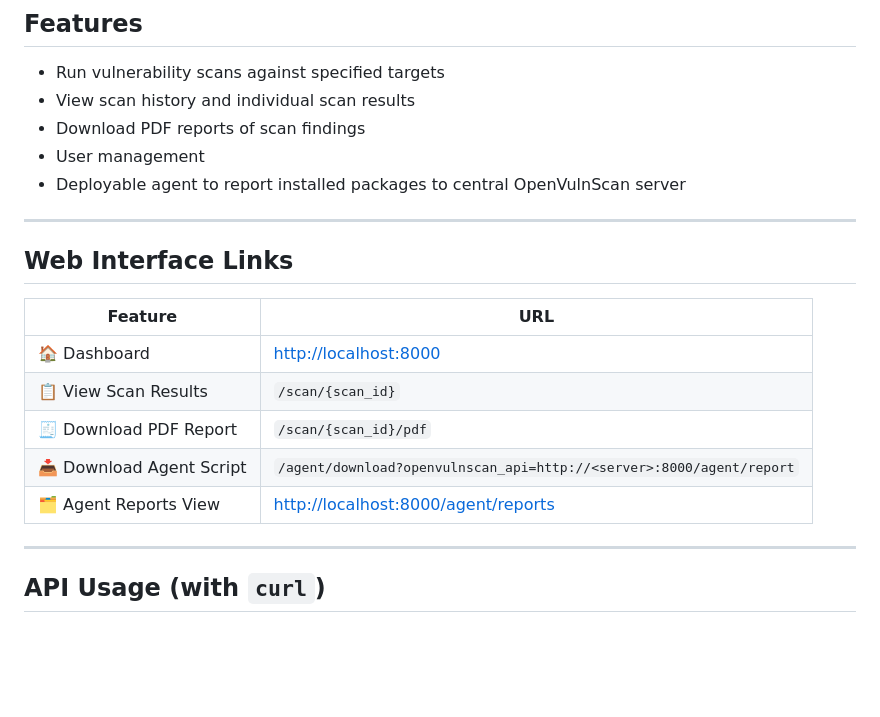
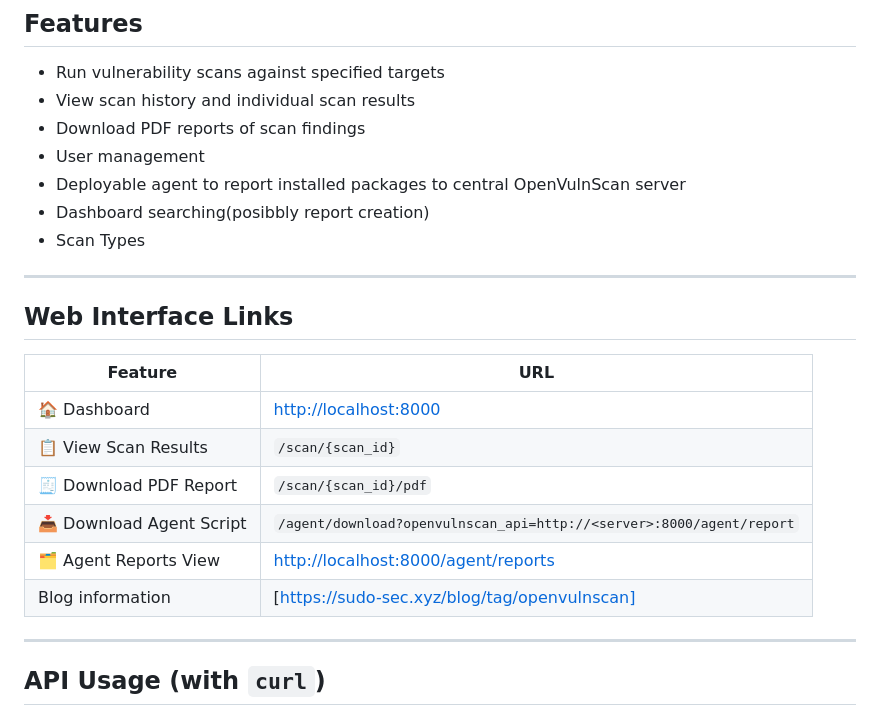
Before and after one commit to sudo-secxyz/OpenVulnScan, a Markdown page: README.md, the part around the change printed below. Rendered like a GitHub page; blank space fills up the shorter version.

```diff
--- a/README.md
+++ b/README.md
@@ -40,6 +46,8 @@ A simple vulnerability scanning application built with FastAPI.
 - Download PDF reports of scan findings
 - User management
 - Deployable agent to report installed packages to central OpenVulnScan server
+- Dashboard searching(posibbly report creation)
+- Scan Types
 
 ---
 
@@ -52,6 +60,7 @@ A simple vulnerability scanning application built with FastAPI.
 | 🧾 Download PDF Report | `/scan/{scan_id}/pdf` |
 | 📥 Download Agent Script | `/agent/download?openvulnscan_api=http://<server>:8000/agent/report` |
 | 🗂 Agent Reports View | [http://localhost:8000/agent/reports](http://localhost:8000/agent/reports) |
+| Blog information | [https://sudo-sec.xyz/blog/tag/openvulnscan]
 
 ---
 
```
Also changed, not shown: other parts of README.md (+6 -0 lines), image-5.png (added), image.png (added).
